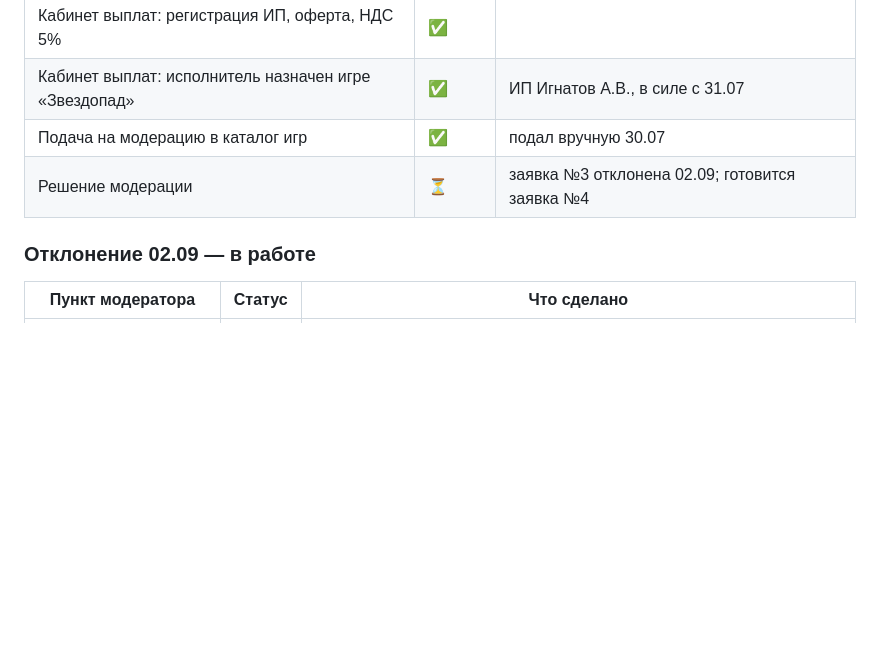
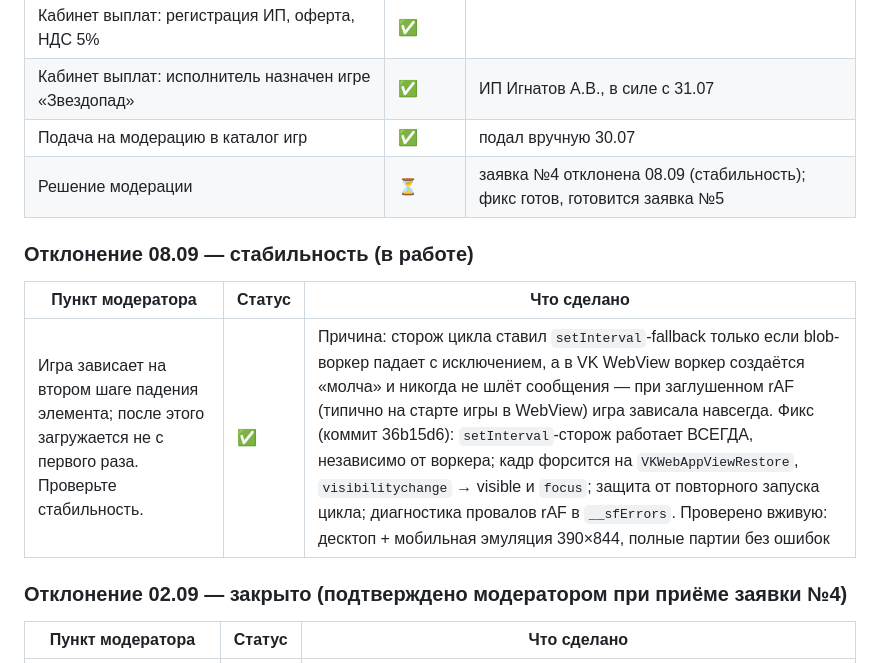
Before and after one commit to mgnLan/kosmotetris, a Markdown page: CHECKLIST.md, the part around one of its changes. GitHub-like rendering; blank space fills up the shorter version.

Commit message:
docs: отклонение 08.09 (стабильность) — диагноз и фикс 36b15d6, готовится заявка №5

```diff
--- a/CHECKLIST.md
+++ b/CHECKLIST.md
@@ -17,9 +17,15 @@
 | Кабинет выплат: регистрация ИП, оферта, НДС 5% | ✅ | |
 | Кабинет выплат: исполнитель назначен игре «Звездопад» | ✅ | ИП Игнатов А.В., в силе с 31.07 |
 | Подача на модерацию в каталог игр | ✅ | подал вручную 30.07 |
-| Решение модерации | ⏳ | заявка №3 отклонена 02.09; готовится заявка №4 |
+| Решение модерации | ⏳ | заявка №4 отклонена 08.09 (стабильность); фикс готов, готовится заявка №5 |
 
-### Отклонение 02.09 — в работе
+### Отклонение 08.09 — стабильность (в работе)
+
+| Пункт модератора | Статус | Что сделано |
+|---|---|---|
+| Игра зависает на втором шаге падения элемента; после этого загружается не с первого раза. Проверьте стабильность. | ✅ | Причина: сторож цикла ставил `setInterval`-fallback только если blob-воркер падает с исключением, а в VK WebView воркер создаётся «молча» и никогда не шлёт сообщения — при заглушенном rAF (типично на старте игры в WebView) игра зависала навсегда. Фикс (коммит 36b15d6): `setInterval`-сторож работает ВСЕГДА, независимо от воркера; кадр форсится на `VKWebAppViewRestore`, `visibilitychange` → visible и `focus`; защита от повторного запуска цикла; диагностика провалов rAF в `__sfErrors`. Проверено вживую: десктоп + мобильная эмуляция 390×844, полные партии без ошибок |
+
+### Отклонение 02.09 — закрыто (подтверждено модератором при приёме заявки №4)
 
 | Пункт модератора | Статус | Что сделано |
 |---|---|---|
```
Also changed, not shown: other parts of CHECKLIST.md (+1 -1 lines).
